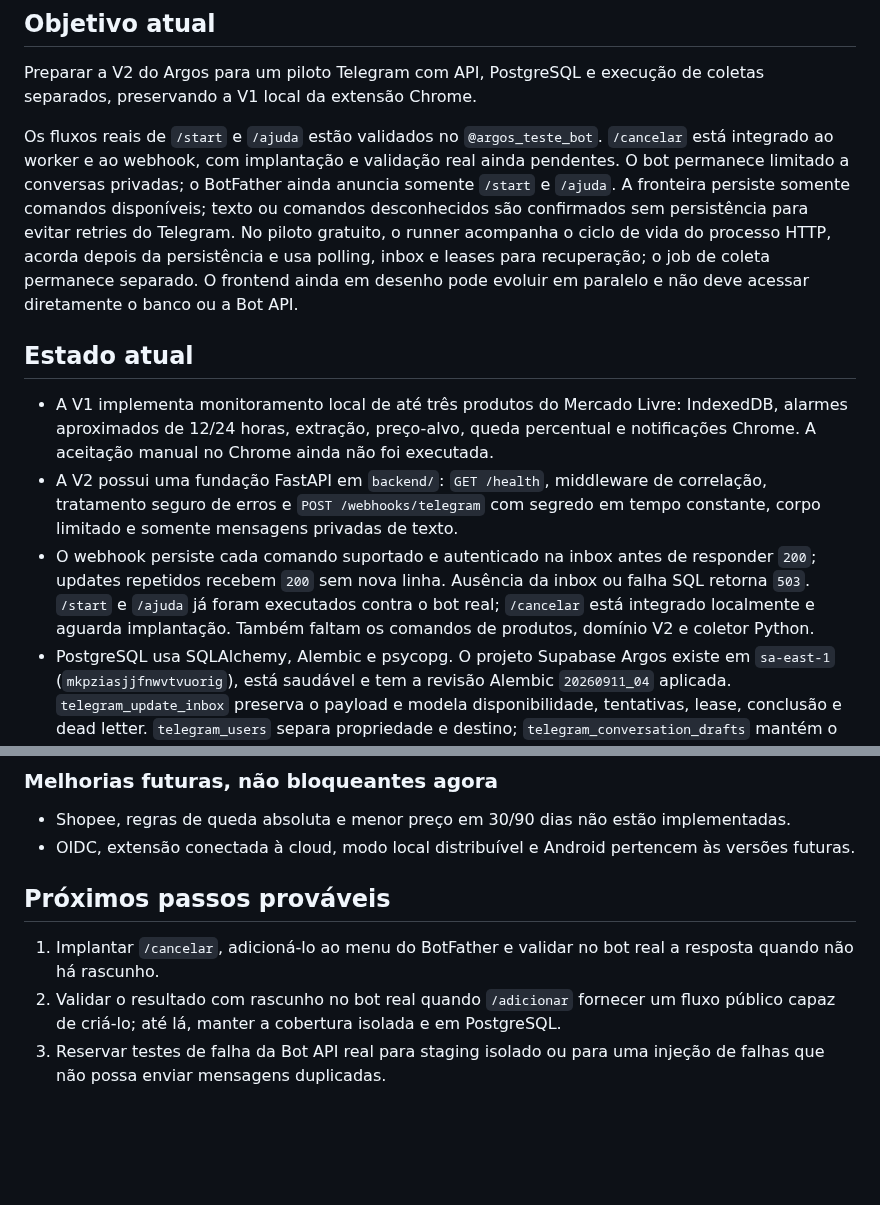
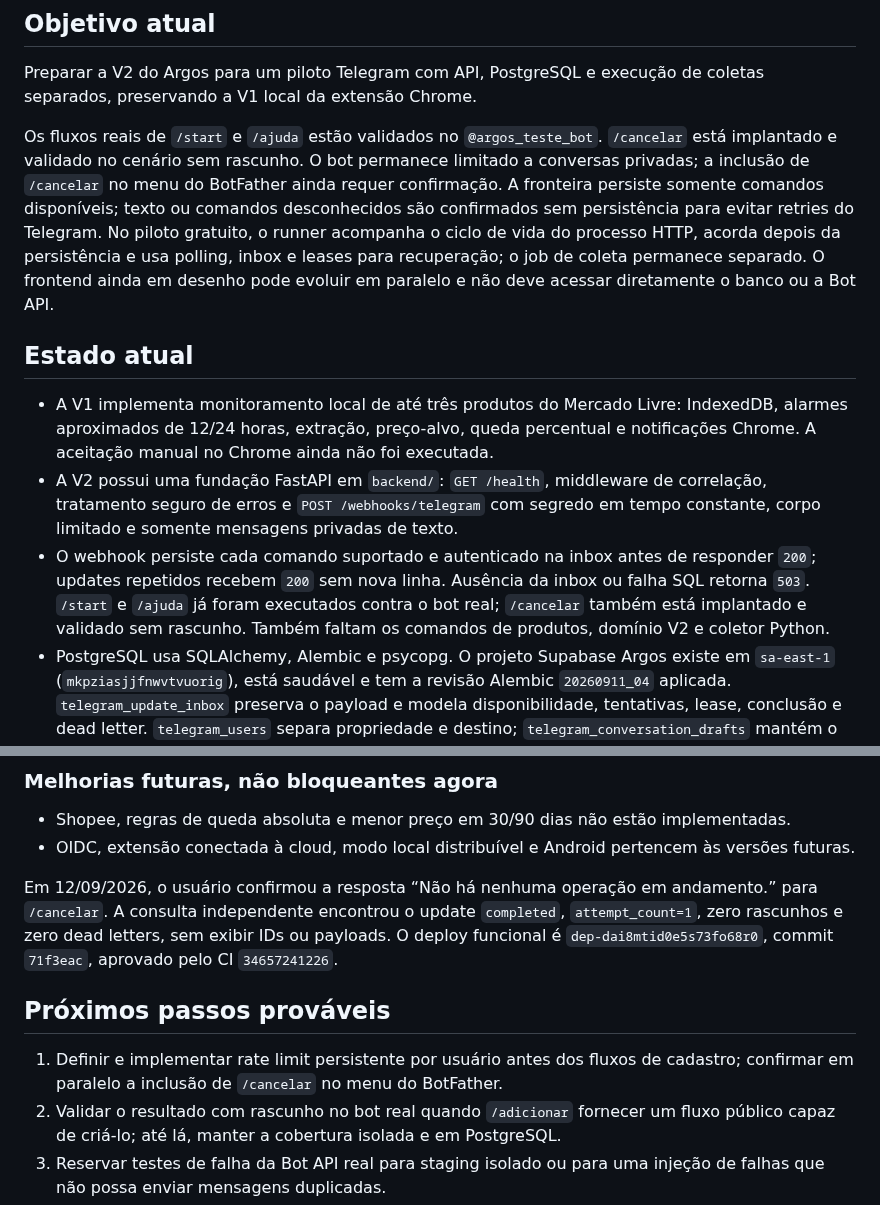
Before and after one commit to devbenjaminsantos/argos, a Markdown page: docs/AI_SHARED_CONTEXT.md, 2 parts joined by grey strips. Drawn GitHub-style; blank space fills up the shorter version.

Commit message:
record telegram cancel production acceptance

```diff
--- a/docs/AI_SHARED_CONTEXT.md
+++ b/docs/AI_SHARED_CONTEXT.md
@@ -4,13 +4,13 @@
 
 Preparar a V2 do Argos para um piloto Telegram com API, PostgreSQL e execução de coletas separados, preservando a V1 local da extensão Chrome.
 
-Os fluxos reais de `/start` e `/ajuda` estão validados no `@argos_teste_bot`. `/cancelar` está integrado ao worker e ao webhook, com implantação e validação real ainda pendentes. O bot permanece limitado a conversas privadas; o BotFather ainda anuncia somente `/start` e `/ajuda`. A fronteira persiste somente comandos disponíveis; texto ou comandos desconhecidos são confirmados sem persistência para evitar retries do Telegram. No piloto gratuito, o runner acompanha o ciclo de vida do processo HTTP, acorda depois da persistência e usa polling, inbox e leases para recuperação; o job de coleta permanece separado. O frontend ainda em desenho pode evoluir em paralelo e não deve acessar diretamente o banco ou a Bot API.
+Os fluxos reais de `/start` e `/ajuda` estão validados no `@argos_teste_bot`. `/cancelar` está implantado e validado no cenário sem rascunho. O bot permanece limitado a conversas privadas; a inclusão de `/cancelar` no menu do BotFather ainda requer confirmação. A fronteira persiste somente comandos disponíveis; texto ou comandos desconhecidos são confirmados sem persistência para evitar retries do Telegram. No piloto gratuito, o runner acompanha o ciclo de vida do processo HTTP, acorda depois da persistência e usa polling, inbox e leases para recuperação; o job de coleta permanece separado. O frontend ainda em desenho pode evoluir em paralelo e não deve acessar diretamente o banco ou a Bot API.
 
 ## Estado atual
 
 - A V1 implementa monitoramento local de até três produtos do Mercado Livre: IndexedDB, alarmes aproximados de 12/24 horas, extração, preço-alvo, queda percentual e notificações Chrome. A aceitação manual no Chrome ainda não foi executada.
 - A V2 possui uma fundação FastAPI em `backend/`: `GET /health`, middleware de correlação, tratamento seguro de erros e `POST /webhooks/telegram` com segredo em tempo constante, corpo limitado e somente mensagens privadas de texto.
-- O webhook persiste cada comando suportado e autenticado na inbox antes de responder `200`; updates repetidos recebem `200` sem nova linha. Ausência da inbox ou falha SQL retorna `503`. `/start` e `/ajuda` já foram executados contra o bot real; `/cancelar` está integrado localmente e aguarda implantação. Também faltam os comandos de produtos, domínio V2 e coletor Python.
+- O webhook persiste cada comando suportado e autenticado na inbox antes de responder `200`; updates repetidos recebem `200` sem nova linha. Ausência da inbox ou falha SQL retorna `503`. `/start` e `/ajuda` já foram executados contra o bot real; `/cancelar` também está implantado e validado sem rascunho. Também faltam os comandos de produtos, domínio V2 e coletor Python.
 - PostgreSQL usa SQLAlchemy, Alembic e psycopg. O projeto Supabase Argos existe em `sa-east-1` (`mkpziasjjfnwvtvuorig`), está saudável e tem a revisão Alembic `20260911_04` aplicada. `telegram_update_inbox` preserva o payload e modela disponibilidade, tentativas, lease, conclusão e dead letter. `telegram_users` separa propriedade e destino; `telegram_conversation_drafts` mantém o estado incompleto por proprietário. Os repositórios tratam deduplicação, concorrência, atualização monotônica do destino e cancelamento atômico do rascunho.
 - A execução GitHub Actions `34510894628`, no commit `9a9eb20`, aplicou as migrations em PostgreSQL 17 descartável e concluiu os 40 testes. A integração cobre o caminho HTTP até a linha persistida, update repetido, inserção e claim concorrentes, lease expirado, rejeição de conclusão obsoleta e retry agendado.
 - O commit `9a9eb20` (2026-09-10) ligou o webhook à inbox. O deploy Render `dep-daheu5ifngtc7397e490` ficou `live` com essa revisão.
@@ -74,9 +74,11 @@ Os fluxos reais de `/start` e `/ajuda` estão validados no `@argos_teste_bot`. `
 - Shopee, regras de queda absoluta e menor preço em 30/90 dias não estão implementadas.
 - OIDC, extensão conectada à cloud, modo local distribuível e Android pertencem às versões futuras.
 
+Em 12/09/2026, o usuário confirmou a resposta “Não há nenhuma operação em andamento.” para `/cancelar`. A consulta independente encontrou o update `completed`, `attempt_count=1`, zero rascunhos e zero dead letters, sem exibir IDs ou payloads. O deploy funcional é `dep-dai8mtid0e5s73fo68r0`, commit `71f3eac`, aprovado pelo CI `34657241226`.
+
 ## Próximos passos prováveis
 
-1. Implantar `/cancelar`, adicioná-lo ao menu do BotFather e validar no bot real a resposta quando não há rascunho.
+1. Definir e implementar rate limit persistente por usuário antes dos fluxos de cadastro; confirmar em paralelo a inclusão de `/cancelar` no menu do BotFather.
 2. Validar o resultado com rascunho no bot real quando `/adicionar` fornecer um fluxo público capaz de criá-lo; até lá, manter a cobertura isolada e em PostgreSQL.
 3. Reservar testes de falha da Bot API real para staging isolado ou para uma injeção de falhas que não possa enviar mensagens duplicadas.
 4. Executar a aceitação manual da V1 no Chrome quando houver ambiente disponível.
```
Also changed, not shown: ROADMAP.md (+5 -3 lines).
